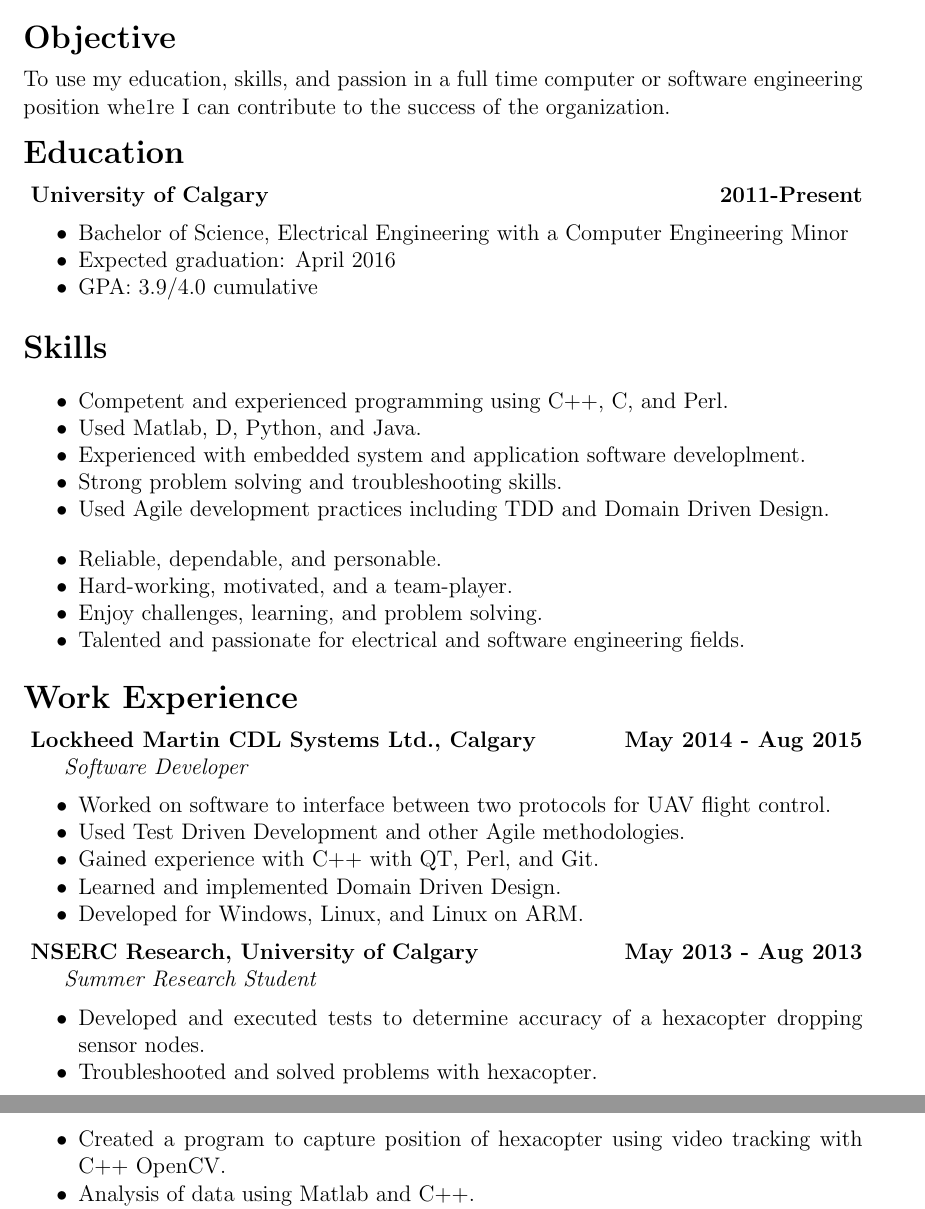
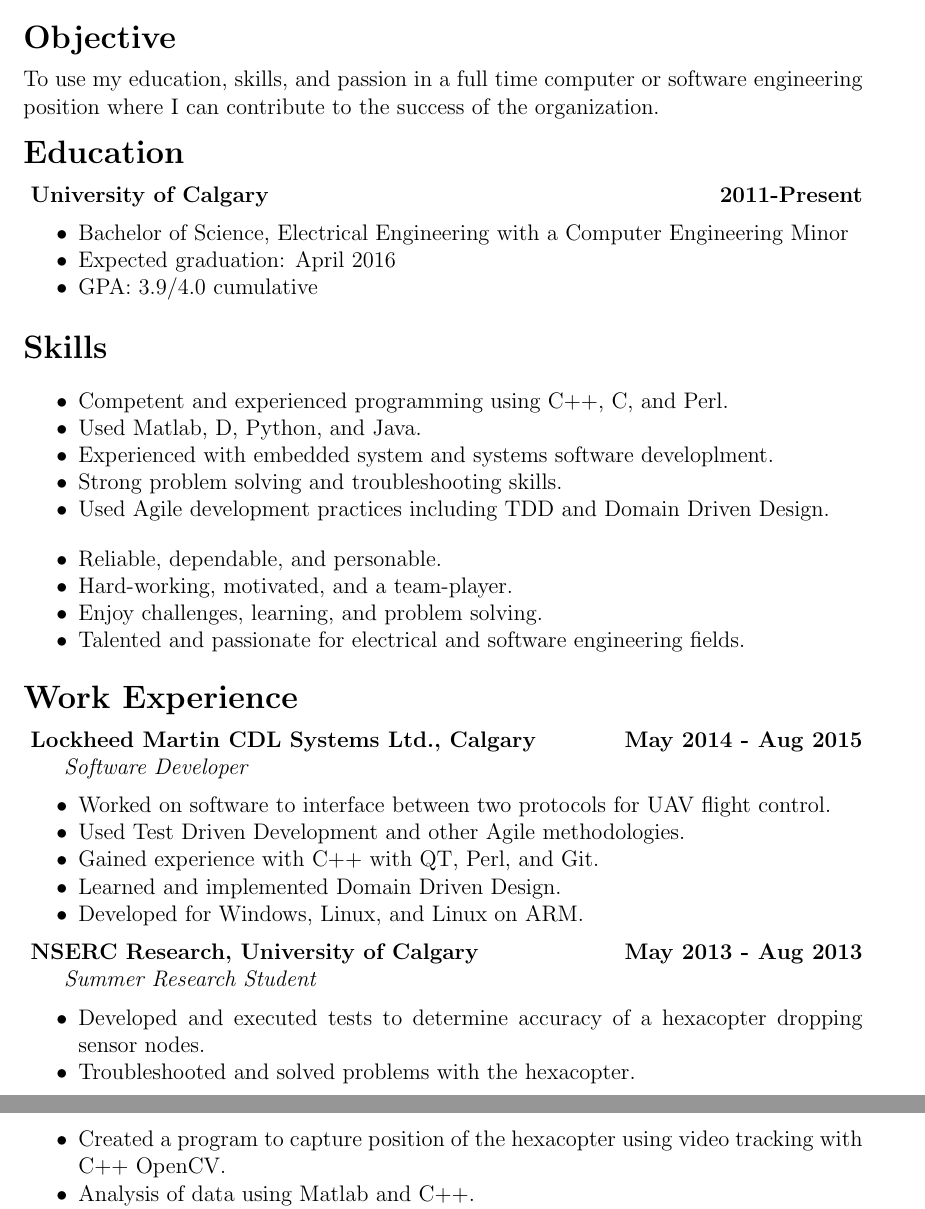
Before and after one commit to JordanHeinrichs/Resume, a LaTeX CV (JordanHeinrichsResume.tex): two parts of pages 1 and 2 of 2, joined at a grey line, cut so that both start at the same text. Compiled offline with pdfLaTeX.

Commit message:
Fixed type and cleaned up a bit of grammer

```diff
--- a/JordanHeinrichsResume.tex
+++ b/JordanHeinrichsResume.tex
@@ -27,7 +27,7 @@
 \noindent {\Large \bf Objective}
 \medskip
 
-\noindent To use my education, skills, and passion in a full time computer or software engineering position whe1re I can contribute to the success of the organization.
+\noindent To use my education, skills, and passion in a full time computer or software engineering position where I can contribute to the success of the organization.
 
 \bigskip
 \noindent{\Large \bf Education}
@@ -46,7 +46,7 @@
 \begin{itemize}
 \item Competent and experienced programming using C++, C, and Perl.
 \item Used Matlab, D, Python, and Java.
-\item Experienced with embedded system and application software developlment.
+\item Experienced with embedded system and systems software developlment.
 \item Strong problem solving and troubleshooting skills.
 \item Used Agile development practices including TDD and Domain Driven Design.
 \bigskip
@@ -75,8 +75,8 @@
 \indent \emph{ Summer Research Student }
 \begin{itemize}
   \item Developed and executed tests to determine accuracy of a hexacopter dropping sensor nodes.
-  \item Troubleshooted and solved problems with hexacopter.
-  \item Created a program to capture position of hexacopter using video tracking with C++ OpenCV.
+  \item Troubleshooted and solved problems with the hexacopter.
+  \item Created a program to capture position of the hexacopter using video tracking with C++ OpenCV.
   \item Analysis of data using Matlab and C++.
   \item Presented results and data in meetings and reports.
 \end{itemize}
```
Also changed, not shown: JordanHeinrichsResume.pdf.
